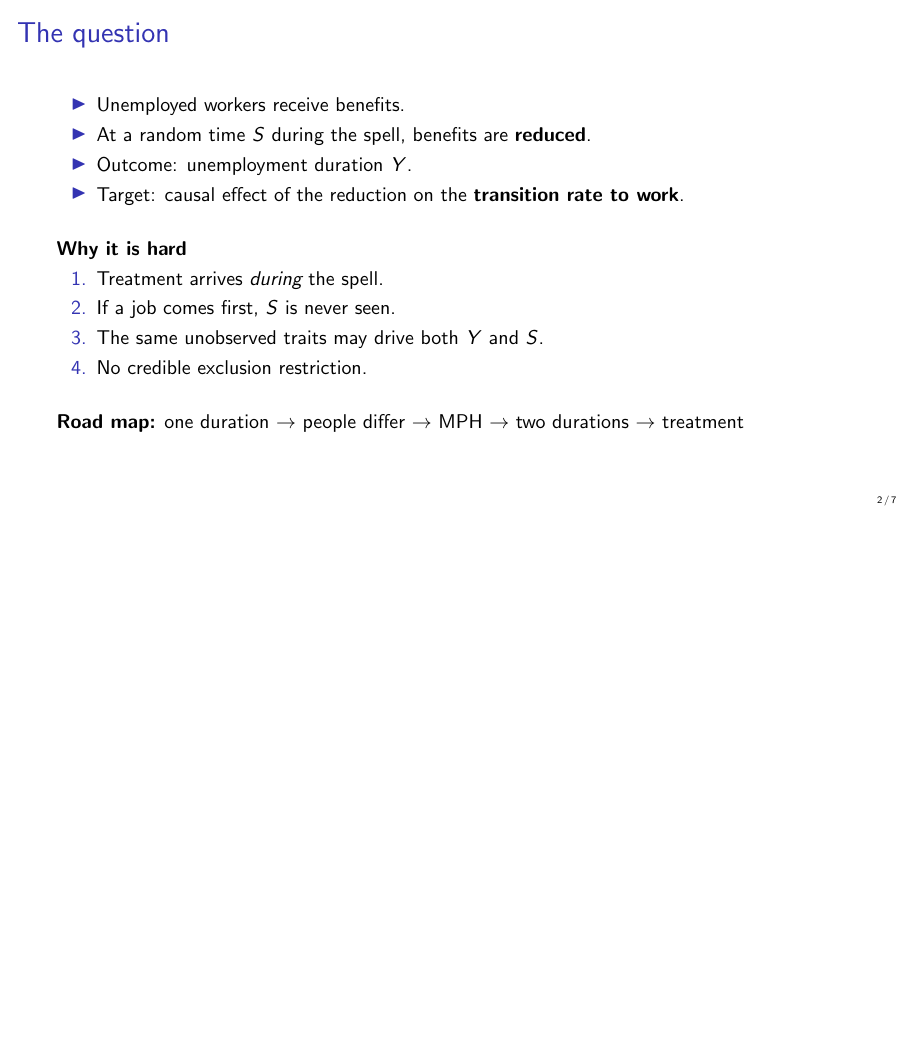
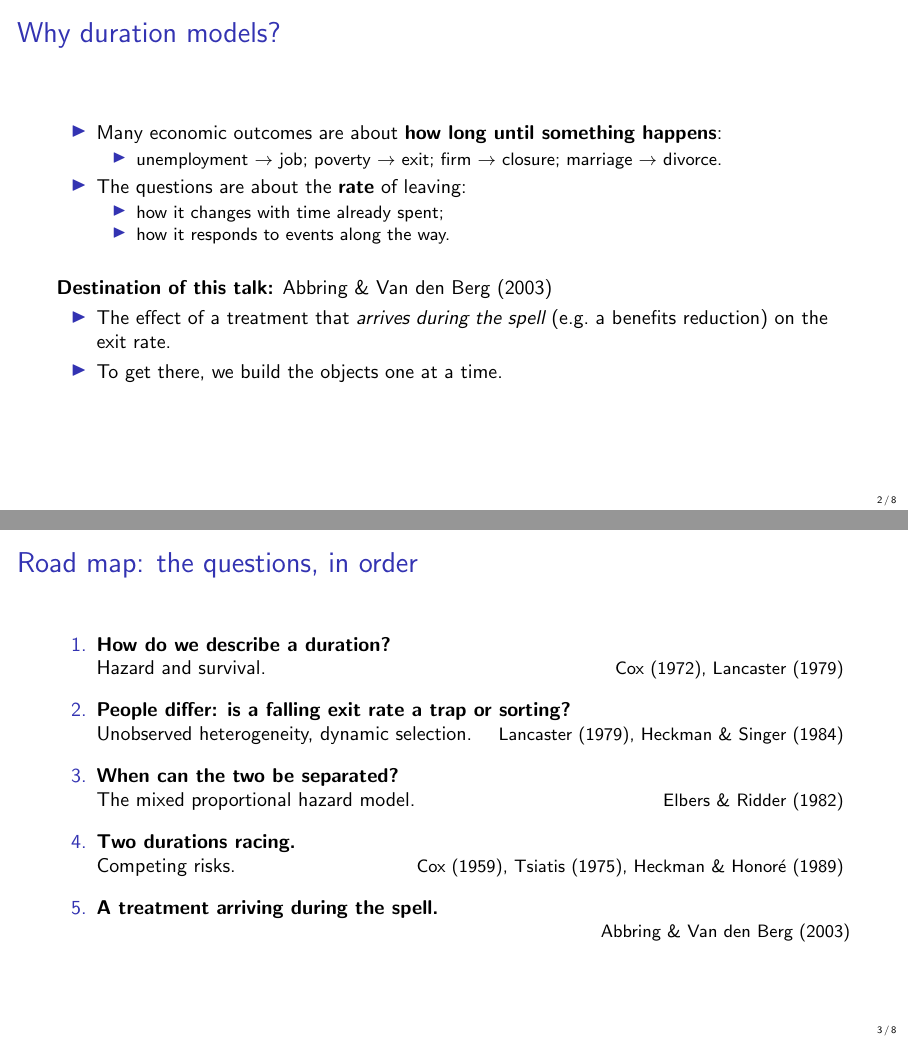
Before and after one commit to ChristosMylonakis/Timing-of-Events, LaTeX slides (presentation/talk.tex): page 2 of 7 before the commit and pages 2 and 3 of 8 after it, the two joined at a grey line, the shorter picture padded with empty space. Compiled offline with pdfLaTeX.

Commit message:
Talk: general duration-models title, motivation and road map slides
Co-Authored-By: Claude Opus 5.5 <noreply@anthropic.com>
Claude-Session: https://claude.ai/code/session_014NUbjss23wa2it2uJr84yK

```diff
--- a/presentation/talk.tex
+++ b/presentation/talk.tex
@@ -12,8 +12,8 @@
 \newcommand{\var}{\operatorname{Var}}
 \newcommand{\why}[1]{\text{\scriptsize[#1]}}
 
-\title{The Nonparametric Identification of Treatment Effects in Duration Models}
-\subtitle{Abbring \& Van den Berg (2003, \textit{Econometrica})}
+\title{Duration Models: From Hazards to Treatment Effects}
+\subtitle{Motivated by Abbring \& Van den Berg (2003, \textit{Econometrica})}
 \author{Econometrics Reading Group}
 \date{}
 
@@ -25,23 +25,39 @@
 \end{frame}
 
 % ---------------------------------------------------------------------
-\begin{frame}{The question}
+\begin{frame}{Why duration models?}
   \begin{itemize}
-    \item Unemployed workers receive benefits.
-    \item At a random time $S$ during the spell, benefits are \textbf{reduced}.
-    \item Outcome: unemployment duration $Y$.
-    \item Target: causal effect of the reduction on the \textbf{transition rate to work}.
+    \item Many economic outcomes are about \textbf{how long until something happens}:
+      \begin{itemize}
+        \item unemployment $\rightarrow$ job; poverty $\rightarrow$ exit; firm $\rightarrow$ closure; marriage $\rightarrow$ divorce.
+      \end{itemize}
+    \item The questions are about the \textbf{rate} of leaving:
+      \begin{itemize}
+        \item how it changes with time already spent;
+        \item how it responds to events along the way.
+      \end{itemize}
   \end{itemize}
   \bigskip
-  \textbf{Why it is hard}
+  \textbf{Destination of this talk:} Abbring \& Van den Berg (2003)
+  \begin{itemize}
+    \item The effect of a treatment that \emph{arrives during the spell} (e.g.\ a benefits reduction) on the exit rate.
+    \item To get there, we build the objects one at a time.
+  \end{itemize}
+\end{frame}
+
+% ---------------------------------------------------------------------
+\begin{frame}{Road map: the questions, in order}
   \begin{enumerate}
-    \item Treatment arrives \emph{during} the spell.
-    \item If a job comes first, $S$ is never seen.
-    \item The same unobserved traits may drive both $Y$ and $S$.
-    \item No credible exclusion restriction.
+    \item \textbf{How do we describe a duration?}\\ Hazard and survival. \hfill {\small Cox (1972), Lancaster (1979)}
+    \medskip
+    \item \textbf{People differ: is a falling exit rate a trap or sorting?}\\ Unobserved heterogeneity, dynamic selection. \hfill {\small Lancaster (1979), Heckman \& Singer (1984)}
+    \medskip
+    \item \textbf{When can the two be separated?}\\ The mixed proportional hazard model. \hfill {\small Elbers \& Ridder (1982)}
+    \medskip
+    \item \textbf{Two durations racing.}\\ Competing risks. \hfill {\small Cox (1959), Tsiatis (1975), Heckman \& Honor\'e (1989)}
+    \medskip
+    \item \textbf{A treatment arriving during the spell.}\\ \hfill {\small Abbring \& Van den Berg (2003)}
   \end{enumerate}
-  \bigskip
-  \textbf{Road map:} one duration $\rightarrow$ people differ $\rightarrow$ MPH $\rightarrow$ two durations $\rightarrow$ treatment
 \end{frame}
 
 % =====================================================================
```
Also changed, not shown: presentation/talk.pdf.
